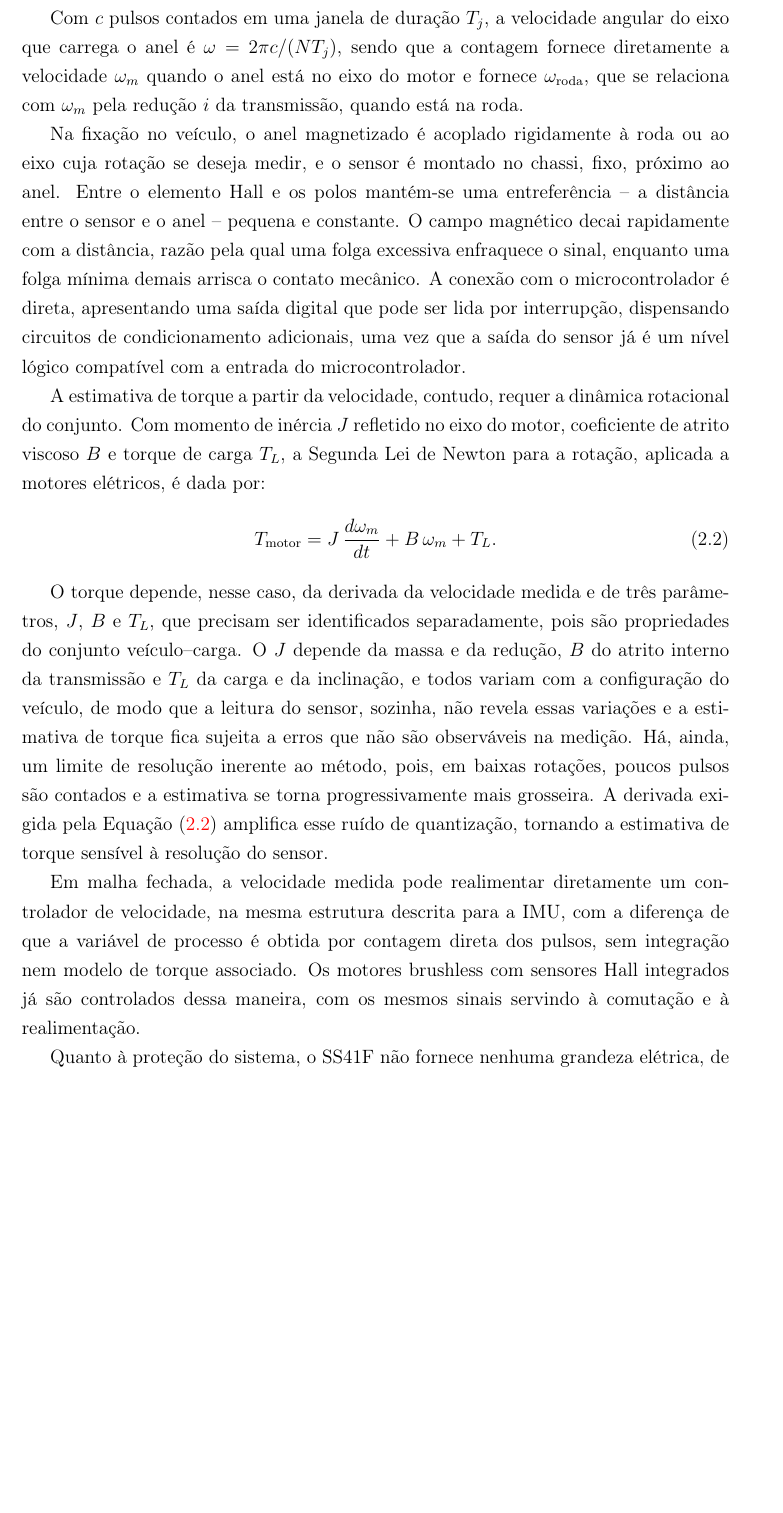
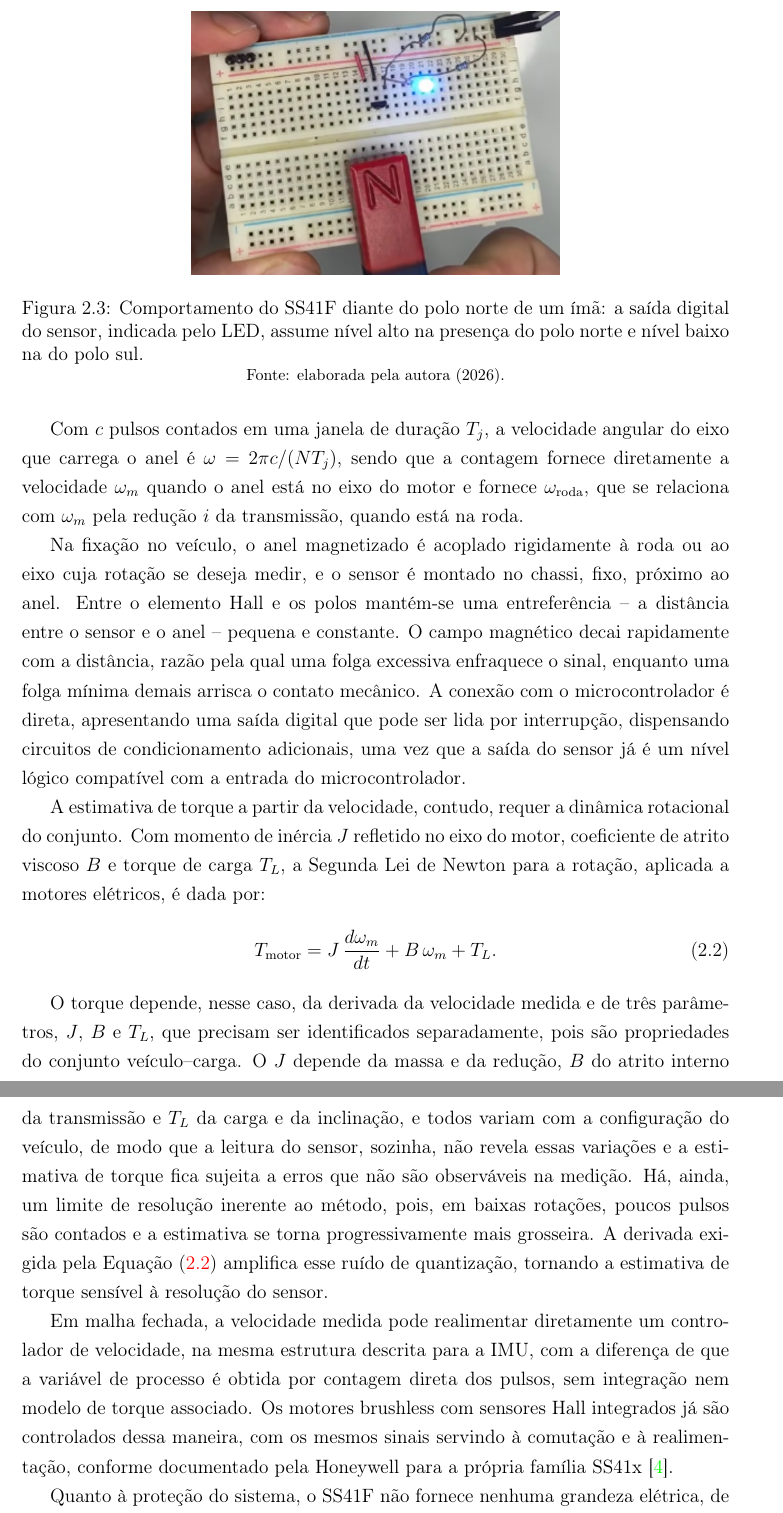
Before and after one commit to kksilva/PFC, a LaTeX book (monografia/Monografia.tex, which reads monografia/DescricaoProcesso/DescricaoProcesso.tex): part of page 19 of 62 before the commit and two parts of pages 19 and 20 of 62 after it, the two joined at a grey line, cut at the place of the change, the shorter picture padded with empty space. Compiled offline with pdfLaTeX.

Commit message:
figura do SS41F com LED no polo norte + citacao Honeywell Magnetic Position Sensing in BLDC (familia SS41x)

```diff
--- a/monografia/DescricaoProcesso/DescricaoProcesso.tex
+++ b/monografia/DescricaoProcesso/DescricaoProcesso.tex
@@ -165,8 +165,15 @@ acoplado à roda ou ao eixo, o sensor produz $N$ transições digitais por revol
 alternâncias de polos. Esse é o princípio dos encoders de roda usualmente empregados em robótica,
 nos quais o microcontrolador conta as transições em uma janela de tempo para estimar a rotação.
 
-% (ADICIONAR IMAGEM SS41F: LED aceso com o polo norte do ima, apagado no polo sul.
-%  Referencia: https://www.youtube.com/shorts/QHHwqy\_EkNU)
+\begin{figure}[htb]
+\centering
+\includegraphics[width=0.52\textwidth]{Figuras/ss41f.png}
+\caption{Comportamento do SS41F diante do polo norte de um ímã: a saída digital do
+sensor, indicada pelo LED, assume nível alto na presença do polo norte e nível baixo na
+do polo sul.}
+\label{fig:ss41f_led}
+\footnotesize{Fonte: elaborada pela autora (2026).}
+\end{figure}
 
 Com $c$ pulsos contados em uma janela de duração $T_j$, a velocidade angular do eixo que carrega o
 anel é $\omega = 2\pi c/(N T_j)$, sendo que a contagem fornece diretamente a velocidade $\omega_m$
@@ -205,7 +212,8 @@ Em malha fechada, a velocidade medida pode realimentar diretamente um controlado
 velocidade, na mesma estrutura descrita para a IMU, com a diferença de que a variável de
 processo é obtida por contagem direta dos pulsos, sem integração nem modelo de torque
 associado. Os motores brushless com sensores Hall integrados já são
-controlados dessa maneira, com os mesmos sinais servindo à comutação e à realimentação.
+controlados dessa maneira, com os mesmos sinais servindo à comutação e à realimentação,
+conforme documentado pela Honeywell para a própria família SS41x \cite{honeywell_bldc}.
 
 Quanto à proteção do sistema, o SS41F não fornece nenhuma grandeza elétrica, de modo que a
 proteção contra sobrecorrente por limiar não pode ser implementada com esse sensor. A única
```
Also changed, not shown: monografia/ListadeReferencias.bib (+8 -0 lines), monografia/Figuras/ss41f.png (added), 1 other file.
